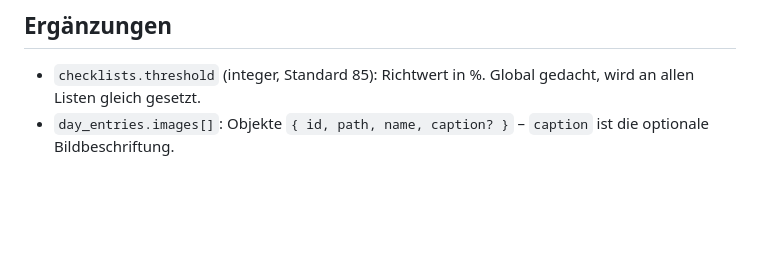
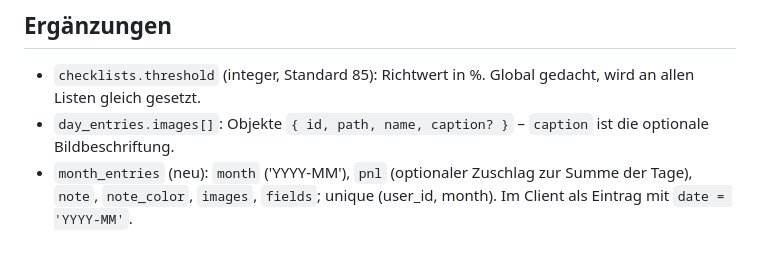
Before and after one commit to appworkshopdb/trading-journal, a Markdown page: docs/DATA-MODEL.md, the part around the change. Drawn GitHub-style; blank space fills up the shorter version.

```diff
--- a/docs/DATA-MODEL.md
+++ b/docs/DATA-MODEL.md
@@ -72,3 +72,4 @@ mit je < 30 Punkten) völlig ausreichend und spart Roundtrips.
 ## Ergänzungen
 - `checklists.threshold` (integer, Standard 85): Richtwert in %. Global gedacht, wird an allen Listen gleich gesetzt.
 - `day_entries.images[]`: Objekte `{ id, path, name, caption? }` – `caption` ist die optionale Bildbeschriftung.
+- `month_entries` (neu): `month` ('YYYY-MM'), `pnl` (optionaler Zuschlag zur Summe der Tage), `note`, `note_color`, `images`, `fields`; unique (user_id, month). Im Client als Eintrag mit `date = 'YYYY-MM'`.
```
